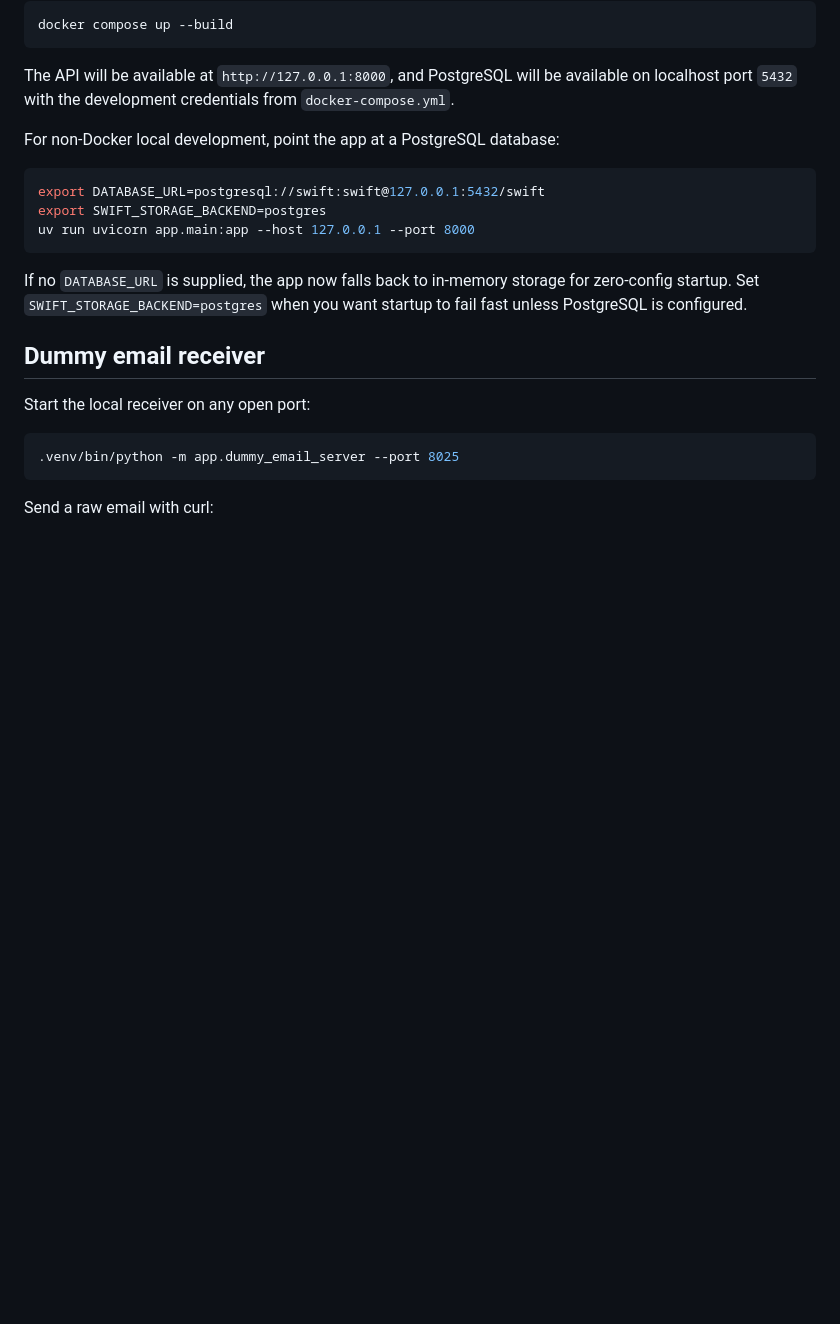
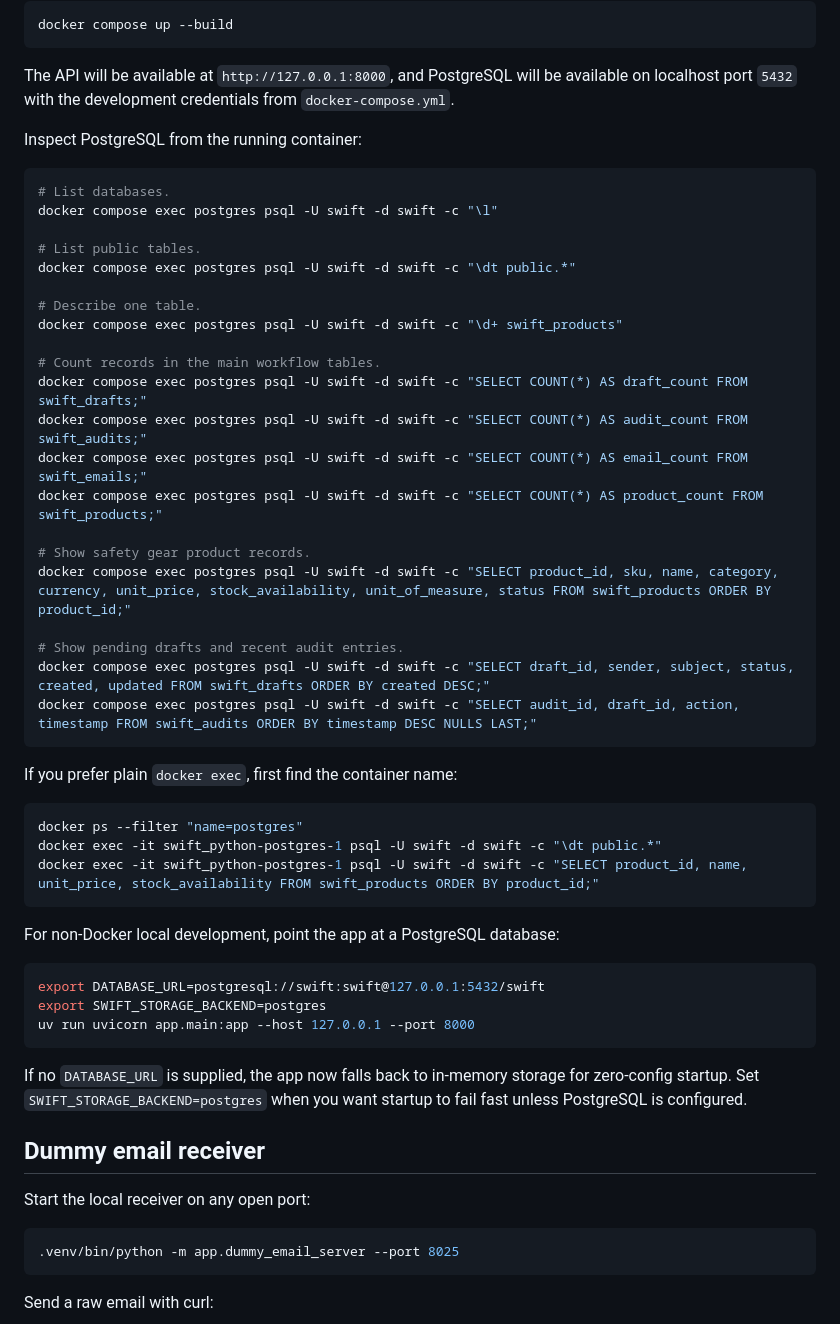
Before and after one commit to NoobCoder-dweeb/swift_python, a Markdown page: README.md, the part around the change. Drawn GitHub-style; blank space fills up the shorter version.

Commit message:
doc: postgres execution from docker terminal

````diff
--- a/README.md
+++ b/README.md
@@ -62,6 +62,40 @@ docker compose up --build
 The API will be available at `http://127.0.0.1:8000`, and PostgreSQL will be
 available on localhost port `5432` with the development credentials from
 `docker-compose.yml`.
+
+Inspect PostgreSQL from the running container:
+
+```bash
+# List databases.
+docker compose exec postgres psql -U swift -d swift -c "\l"
+
+# List public tables.
+docker compose exec postgres psql -U swift -d swift -c "\dt public.*"
+
+# Describe one table.
+docker compose exec postgres psql -U swift -d swift -c "\d+ swift_products"
+
+# Count records in the main workflow tables.
+docker compose exec postgres psql -U swift -d swift -c "SELECT COUNT(*) AS draft_count FROM swift_drafts;"
+docker compose exec postgres psql -U swift -d swift -c "SELECT COUNT(*) AS audit_count FROM swift_audits;"
+docker compose exec postgres psql -U swift -d swift -c "SELECT COUNT(*) AS email_count FROM swift_emails;"
+docker compose exec postgres psql -U swift -d swift -c "SELECT COUNT(*) AS product_count FROM swift_products;"
+
+# Show safety gear product records.
+docker compose exec postgres psql -U swift -d swift -c "SELECT product_id, sku, name, category, currency, unit_price, stock_availability, unit_of_measure, status FROM swift_products ORDER BY product_id;"
+
+# Show pending drafts and recent audit entries.
+docker compose exec postgres psql -U swift -d swift -c "SELECT draft_id, sender, subject, status, created, updated FROM swift_drafts ORDER BY created DESC;"
+docker compose exec postgres psql -U swift -d swift -c "SELECT audit_id, draft_id, action, timestamp FROM swift_audits ORDER BY timestamp DESC NULLS LAST;"
+```
+
+If you prefer plain `docker exec`, first find the container name:
+
+```bash
+docker ps --filter "name=postgres"
+docker exec -it swift_python-postgres-1 psql -U swift -d swift -c "\dt public.*"
+docker exec -it swift_python-postgres-1 psql -U swift -d swift -c "SELECT product_id, name, unit_price, stock_availability FROM swift_products ORDER BY product_id;"
+```
 
 For non-Docker local development, point the app at a PostgreSQL database:
 
````
